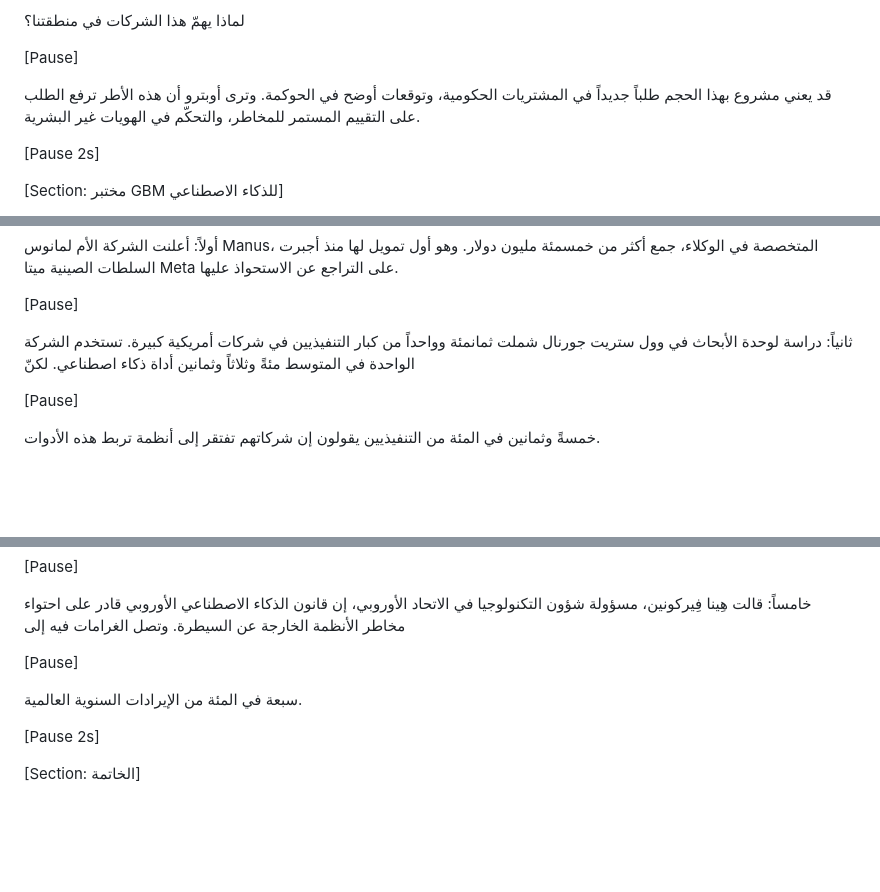
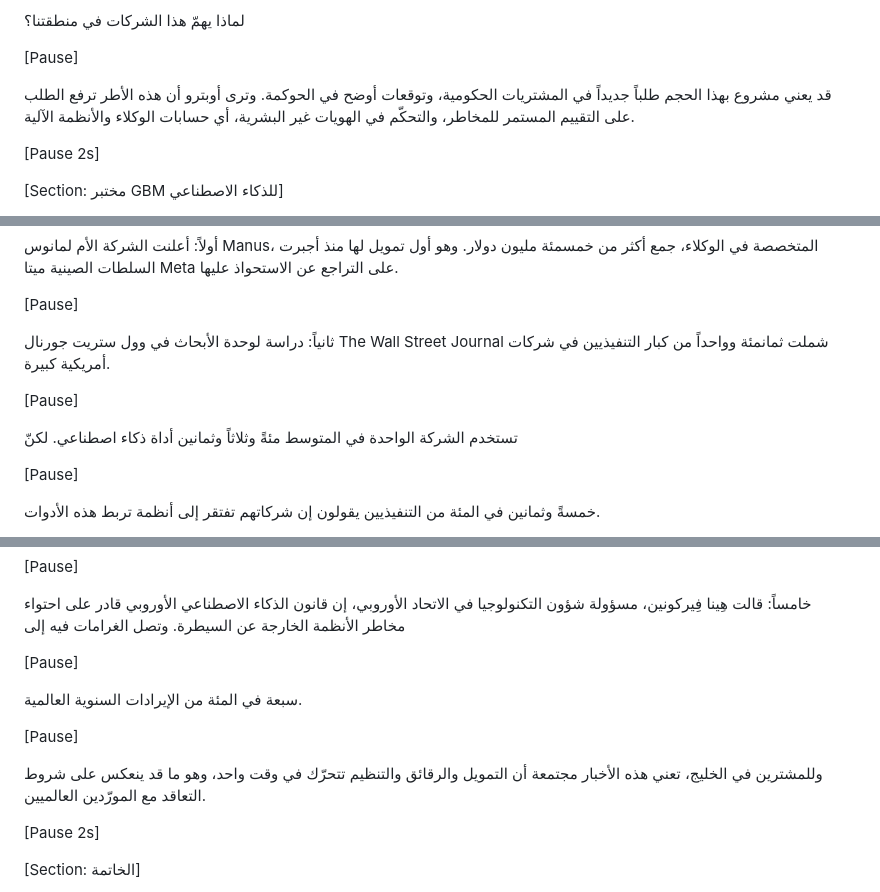
Before and after one commit to wisamk-ctrl/ai-youtube-pipeline, a Markdown page: reviewed/2026-W41-sample/script.md, 3 parts joined by grey strips. GitHub-like rendering; blank space fills up the shorter version.

```diff
--- a/reviewed/2026-W41-sample/script.md
+++ b/reviewed/2026-W41-sample/script.md
@@ -194,7 +194,7 @@
 
 [Pause]
 
-قد يعني مشروع بهذا الحجم طلباً جديداً في المشتريات الحكومية، وتوقعات أوضح في الحوكمة. وترى أوبترو أن هذه الأطر ترفع الطلب على التقييم المستمر للمخاطر، والتحكّم في الهويات غير البشرية.
+قد يعني مشروع بهذا الحجم طلباً جديداً في المشتريات الحكومية، وتوقعات أوضح في الحوكمة. وترى أوبترو أن هذه الأطر ترفع الطلب على التقييم المستمر للمخاطر، والتحكّم في الهويات غير البشرية، أي حسابات الوكلاء والأنظمة الآلية.
 
 [Pause 2s]
 
@@ -266,7 +266,11 @@
 
 [Pause]
 
-ثانياً: دراسة لوحدة الأبحاث في وول ستريت جورنال شملت ثمانمئة وواحداً من كبار التنفيذيين في شركات أمريكية كبيرة. تستخدم الشركة الواحدة في المتوسط مئةً وثلاثاً وثمانين أداة ذكاء اصطناعي. لكنّ
+ثانياً: دراسة لوحدة الأبحاث في وول ستريت جورنال The Wall Street Journal شملت ثمانمئة وواحداً من كبار التنفيذيين في شركات أمريكية كبيرة.
+
+[Pause]
+
+تستخدم الشركة الواحدة في المتوسط مئةً وثلاثاً وثمانين أداة ذكاء اصطناعي. لكنّ
 
 [Pause]
 
@@ -298,6 +302,10 @@
 
 سبعة في المئة من الإيرادات السنوية العالمية.
 
+[Pause]
+
+وللمشترين في الخليج، تعني هذه الأخبار مجتمعة أن التمويل والرقائق والتنظيم تتحرّك في وقت واحد، وهو ما قد ينعكس على شروط التعاقد مع المورّدين العالميين.
+
 [Pause 2s]
 
 [Section: الخاتمة]
```
Also changed, not shown: other parts of reviewed/2026-W41-sample/script.md (+7 -7 lines).
